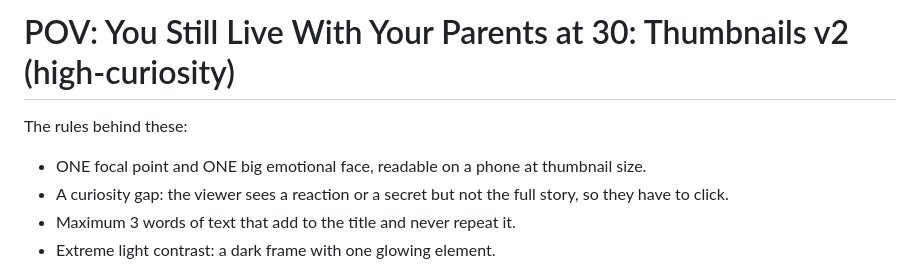
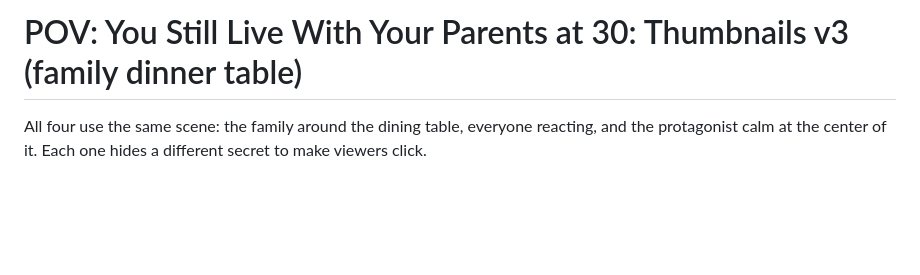
Before and after one commit to faithohams94-hash/faith-youtube-research, a Markdown page: parents-at-30/thumbnails.md, the part around one of its changes. Rendered like a GitHub page; blank space fills up the shorter version.

Commit message:
Parents-at-30 thumbnails v3: family dinner table concepts
Co-Authored-By: Claude Opus 5.5 <noreply@anthropic.com>
Claude-Session: https://claude.ai/code/session_01TtvKEKH7CBVnuxFaLgQV2t

```diff
--- a/parents-at-30/thumbnails.md
+++ b/parents-at-30/thumbnails.md
@@ -1,8 +1,4 @@
-# POV: You Still Live With Your Parents at 30: Thumbnails v2 (high-curiosity)
+# POV: You Still Live With Your Parents at 30: Thumbnails v3 (family dinner table)
 
-The rules behind these:
-- ONE focal point and ONE big emotional face, readable on a phone at thumbnail size.
-- A curiosity gap: the viewer sees a reaction or a secret but not the full story, so they have to click.
-- Maximum 3 words of text that add to the title and never repeat it.
-- Extreme light contrast: a dark frame with one glowing element.
+All four use the same scene: the family around the dining table, everyone reacting, and the protagonist calm at the center of it. Each one hides a different secret to make viewers click.
 
```
Also changed, not shown: other parts of parents-at-30/thumbnails.md (+16 -25 lines).
